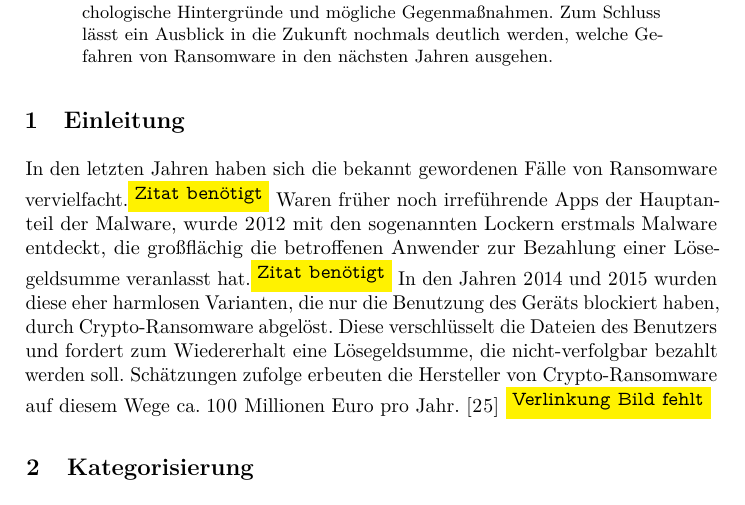
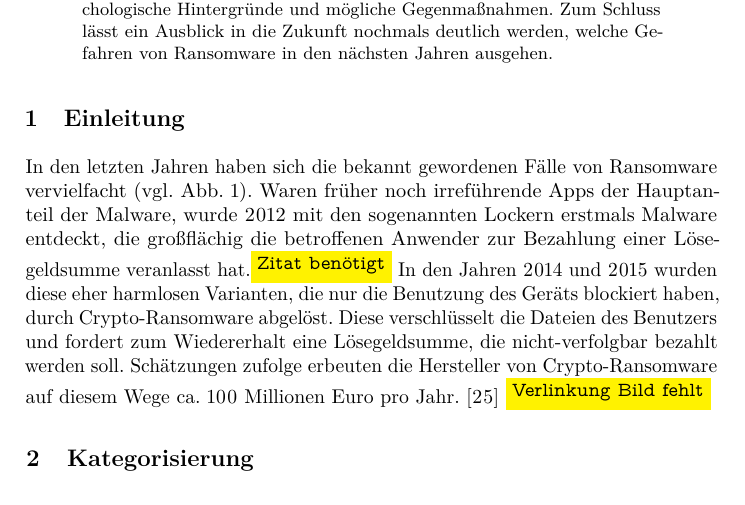
Before and after one commit to Lechindianer/WebTech_Ransomware, a LaTeX paper (paper/paper.tex): part of page 1 of 18, cut so that both start at the same text. Compiled offline with pdfLaTeX.

Commit message:
Abb. 1 verlinkt

```diff
--- a/paper/paper.tex
+++ b/paper/paper.tex
@@ -132,7 +132,7 @@ Die letzten Jahre haben gezeigt, dass Ransomware nicht nur für die IT-Sicherhei
 
 %%%%%%%%%%%%%%%%%%%%%%%%%%%%%%%%%%%%%%%%%%%%%%%%%%%%%%%%%%%%%%%%%%%%%%%%%%%%%%%
 \section{Einleitung}\label{sec:intro}
-In den letzten Jahren haben sich die bekannt gewordenen Fälle von Ransomware vervielfacht.\dcn Waren früher noch irreführende Apps der Hauptanteil der Malware, wurde 2012 mit den sogenannten Lockern erstmals Malware entdeckt, die großflächig die betroffenen Anwender zur Bezahlung einer Lösegeldsumme veranlasst hat.\dcn In den Jahren 2014 und 2015 wurden diese eher harmlosen Varianten, die nur die Benutzung des Geräts blockiert haben, durch Crypto-Ransomware abgelöst. Diese verschlüsselt die Dateien des Benutzers und fordert zum Wiedererhalt eine Lösegeldsumme, die nicht-verfolgbar bezahlt werden soll. Schätzungen zufolge erbeuten die Hersteller von Crypto-Ransomware auf diesem Wege ca. 100 Millionen Euro pro Jahr. \cite{money} \colorbox{yellow}{$^{\texttt{Verlinkung Bild fehlt}}$}~
+In den letzten Jahren haben sich die bekannt gewordenen Fälle von Ransomware vervielfacht (vgl. Abb. \ref{fig:ransom-evo}). Waren früher noch irreführende Apps der Hauptanteil der Malware, wurde 2012 mit den sogenannten Lockern erstmals Malware entdeckt, die großflächig die betroffenen Anwender zur Bezahlung einer Lösegeldsumme veranlasst hat.\dcn In den Jahren 2014 und 2015 wurden diese eher harmlosen Varianten, die nur die Benutzung des Geräts blockiert haben, durch Crypto-Ransomware abgelöst. Diese verschlüsselt die Dateien des Benutzers und fordert zum Wiedererhalt eine Lösegeldsumme, die nicht-verfolgbar bezahlt werden soll. Schätzungen zufolge erbeuten die Hersteller von Crypto-Ransomware auf diesem Wege ca. 100 Millionen Euro pro Jahr. \cite{money} \colorbox{yellow}{$^{\texttt{Verlinkung Bild fehlt}}$}~
 
 	\begin{figure}[h!]
 		\centering
```
